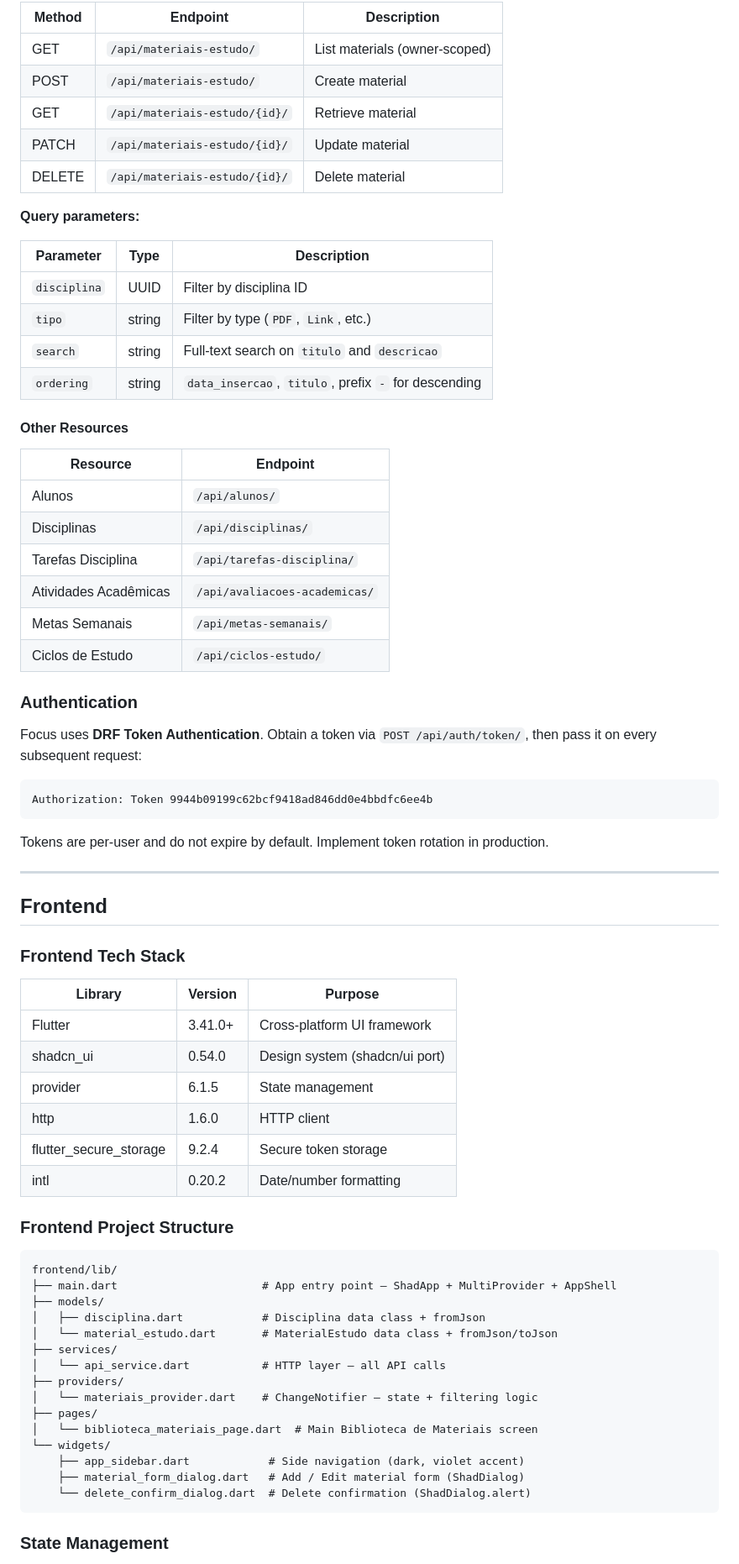
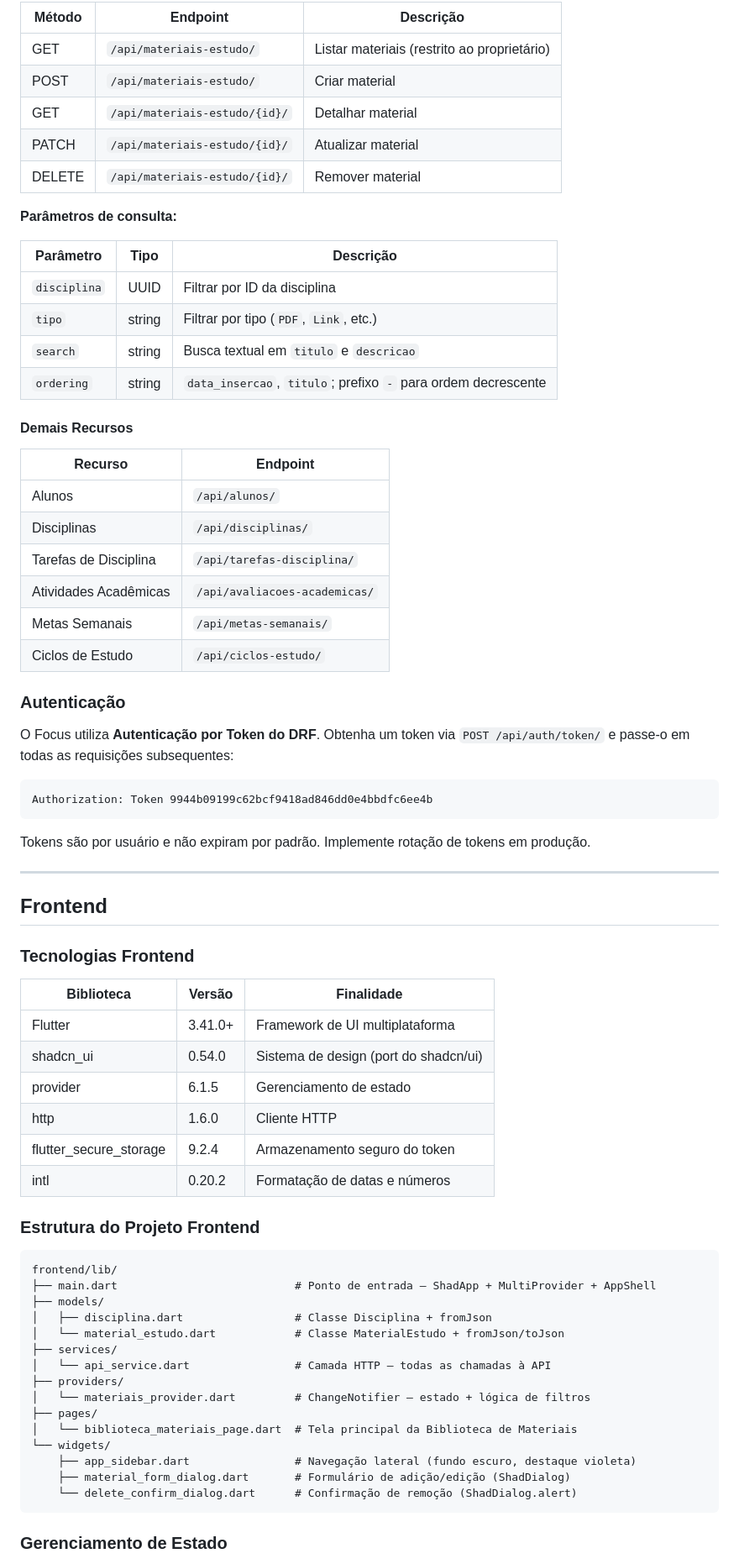
Before and after one commit to ES2-UFPI/Focus, a Markdown page: DOCUMENTATION.md, the part around one of its changes. Shown at 84% size. GitHub-like rendering.

````diff
--- a/DOCUMENTATION.md
+++ b/DOCUMENTATION.md
@@ -211,76 +211,76 @@ All other endpoints require `Authorization: Token <token>` header.
 
-| Method | Endpoint | Description |
-|--------|----------|-------------|
-| GET | `/api/materiais-estudo/` | List materials (owner-scoped) |
-| POST | `/api/materiais-estudo/` | Create material |
-| GET | `/api/materiais-estudo/{id}/` | Retrieve material |
-| PATCH | `/api/materiais-estudo/{id}/` | Update material |
-| DELETE | `/api/materiais-estudo/{id}/` | Delete material |
+| Método | Endpoint | Descrição |
+|--------|----------|-----------|
+| GET | `/api/materiais-estudo/` | Listar materiais (restrito ao proprietário) |
+| POST | `/api/materiais-estudo/` | Criar material |
+| GET | `/api/materiais-estudo/{id}/` | Detalhar material |
+| PATCH | `/api/materiais-estudo/{id}/` | Atualizar material |
+| DELETE | `/api/materiais-estudo/{id}/` | Remover material |
 
-**Query parameters:**
+**Parâmetros de consulta:**
 
-| Parameter | Type | Description |
-|-----------|------|-------------|
-| `disciplina` | UUID | Filter by disciplina ID |
-| `tipo` | string | Filter by type (`PDF`, `Link`, etc.) |
-| `search` | string | Full-text search on `titulo` and `descricao` |
-| `ordering` | string | `data_insercao`, `titulo`, prefix `-` for descending |
+| Parâmetro | Tipo | Descrição |
+|-----------|------|-----------|
+| `disciplina` | UUID | Filtrar por ID da disciplina |
+| `tipo` | string | Filtrar por tipo (`PDF`, `Link`, etc.) |
+| `search` | string | Busca textual em `titulo` e `descricao` |
+| `ordering` | string | `data_insercao`, `titulo`; prefixo `-` para ordem decrescente |
 
-#### Other Resources
+#### Demais Recursos
 
-| Resource | Endpoint |
-|----------|----------|
+| Recurso | Endpoint |
+|---------|----------|
 | Alunos | `/api/alunos/` |
 | Disciplinas | `/api/disciplinas/` |
-| Tarefas Disciplina | `/api/tarefas-disciplina/` |
+| Tarefas de Disciplina | `/api/tarefas-disciplina/` |
 | Atividades Acadêmicas | `/api/avaliacoes-academicas/` |
 | Metas Semanais | `/api/metas-semanais/` |
 | Ciclos de Estudo | `/api/ciclos-estudo/` |
 
-### Authentication
+### Autenticação
 
-Focus uses **DRF Token Authentication**. Obtain a token via `POST /api/auth/token/`, then pass it on every subsequent request:
+O Focus utiliza **Autenticação por Token do DRF**. Obtenha um token via `POST /api/auth/token/` e passe-o em todas as requisições subsequentes:
 
 ```http
 Authorization: Token 9944b09199c62bcf9418ad846dd0e4bbdfc6ee4b
 ```
 
-Tokens are per-user and do not expire by default. Implement token rotation in production.
+Tokens são por usuário e não expiram por padrão. Implemente rotação de tokens em produção.
 
 ---
 
 ## Frontend
 
-### Frontend Tech Stack
+### Tecnologias Frontend
 
-| Library | Version | Purpose |
-|---------|---------|---------|
-| Flutter | 3.41.0+ | Cross-platform UI framework |
-| shadcn_ui | 0.54.0 | Design system (shadcn/ui port) |
-| provider | 6.1.5 | State management |
-| http | 1.6.0 | HTTP client |
-| flutter_secure_storage | 9.2.4 | Secure token storage |
-| intl | 0.20.2 | Date/number formatting |
+| Biblioteca | Versão | Finalidade |
+|------------|--------|------------|
+| Flutter | 3.41.0+ | Framework de UI multiplataforma |
+| shadcn_ui | 0.54.0 | Sistema de design (port do shadcn/ui) |
+| provider | 6.1.5 | Gerenciamento de estado |
+| http | 1.6.0 | Cliente HTTP |
+| flutter_secure_storage | 9.2.4 | Armazenamento seguro do token |
+| intl | 0.20.2 | Formatação de datas e números |
 
-### Frontend Project Structure
+### Estrutura do Projeto Frontend
 
 ```
 frontend/lib/
-├── main.dart                      # App entry point — ShadApp + MultiProvider + AppShell
+├── main.dart                           # Ponto de entrada — ShadApp + MultiProvider + AppShell
 ├── models/
-│   ├── disciplina.dart            # Disciplina data class + fromJson
-│   └── material_estudo.dart       # MaterialEstudo data class + fromJson/toJson
+│   ├── disciplina.dart                 # Classe Disciplina + fromJson
+│   └── material_estudo.dart            # Classe MaterialEstudo + fromJson/toJson
 ├── services/
-│   └── api_service.dart           # HTTP layer — all API calls
+│   └── api_service.dart                # Camada HTTP — todas as chamadas à API
 ├── providers/
-│   └── materiais_provider.dart    # ChangeNotifier — state + filtering logic
+│   └── materiais_provider.dart         # ChangeNotifier — estado + lógica de filtros
 ├── pages/
-│   └── biblioteca_materiais_page.dart  # Main Biblioteca de Materiais screen
+│   └── biblioteca_materiais_page.dart  # Tela principal da Biblioteca de Materiais
 └── widgets/
-    ├── app_sidebar.dart            # Side navigation (dark, violet accent)
-    ├── material_form_dialog.dart   # Add / Edit material form (ShadDialog)
-    └── delete_confirm_dialog.dart  # Delete confirmation (ShadDialog.alert)
+    ├── app_sidebar.dart                # Navegação lateral (fundo escuro, destaque violeta)
+    ├── material_form_dialog.dart       # Formulário de adição/edição (ShadDialog)
+    └── delete_confirm_dialog.dart      # Confirmação de remoção (ShadDialog.alert)
 ```
 
-### State Management
+### Gerenciamento de Estado
 
````
Also changed, not shown: other parts of DOCUMENTATION.md (+149 -149 lines).
